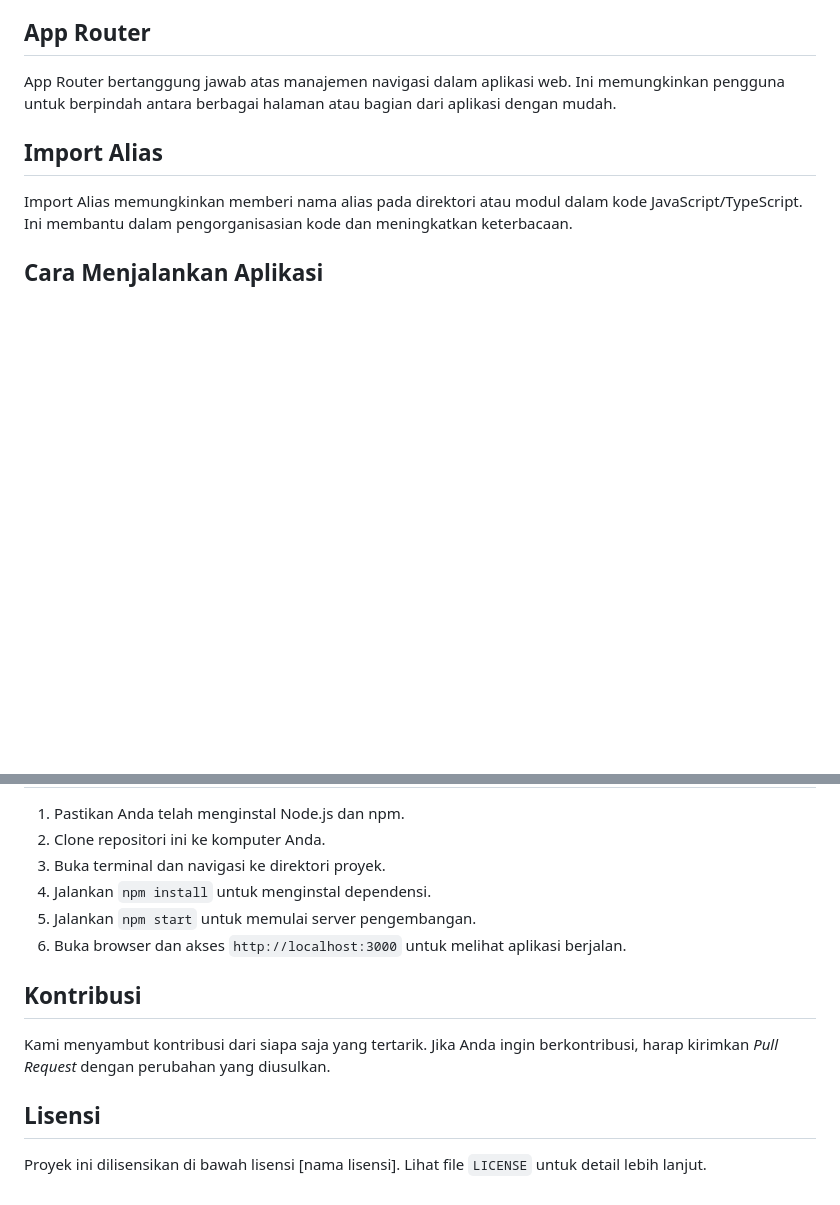
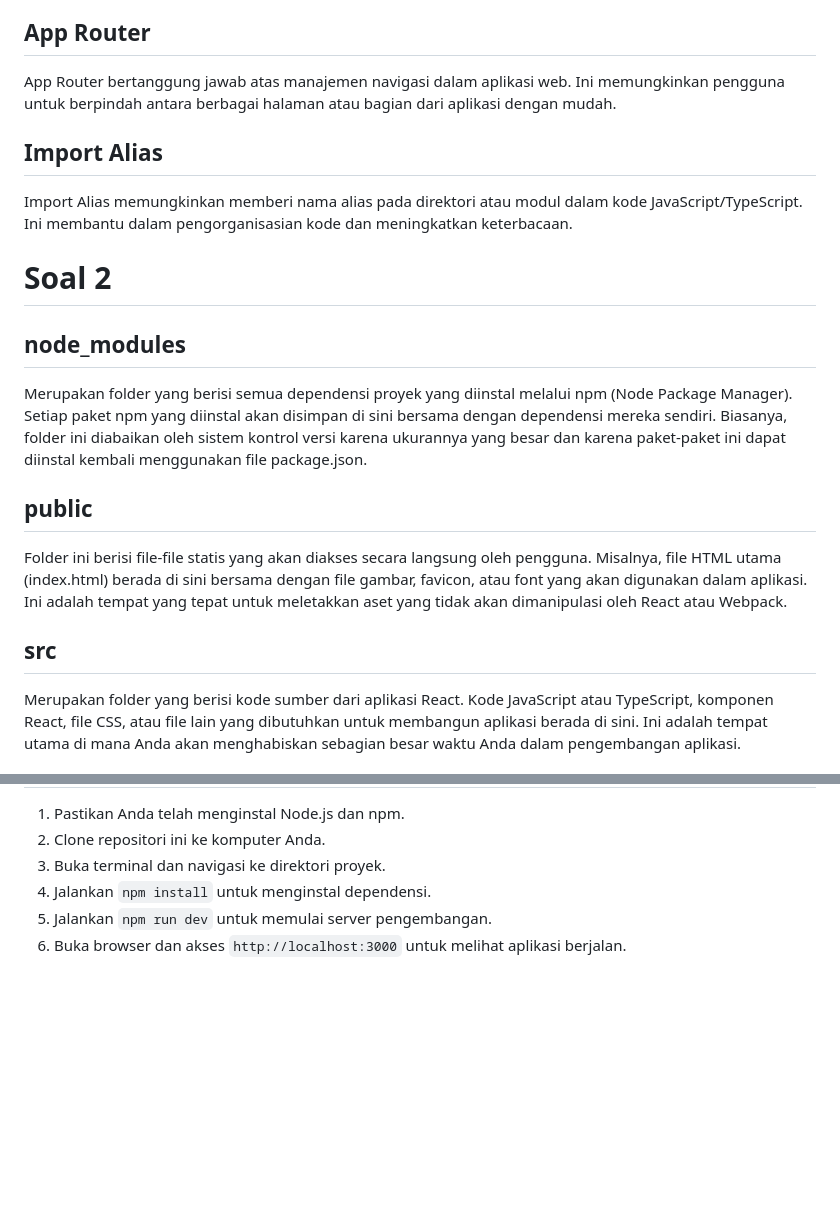
Before and after one commit to alfarobi695/02-react-hello-world, a Markdown page: README.md, 2 parts joined by grey strips. Drawn GitHub-style; blank space fills up the shorter version.

Commit message:
Week 02: belajar react

```diff
--- a/README.md
+++ b/README.md
@@ -20,4 +20,17 @@ App Router bertanggung jawab atas manajemen navigasi dalam aplikasi web. Ini mem
 
 Import Alias memungkinkan memberi nama alias pada direktori atau modul dalam kode JavaScript/TypeScript. Ini membantu dalam pengorganisasian kode dan meningkatkan keterbacaan.
 
-## Cara Menjalankan Aplikasi
+# Soal 2
+
+## node_modules
+
+Merupakan folder yang berisi semua dependensi proyek yang diinstal melalui npm (Node Package Manager). Setiap paket npm yang diinstal akan disimpan di sini bersama dengan dependensi mereka sendiri. Biasanya, folder ini diabaikan oleh sistem kontrol versi karena ukurannya yang besar dan karena paket-paket ini dapat diinstal kembali menggunakan file package.json.
+
+## public
+
+Folder ini berisi file-file statis yang akan diakses secara langsung oleh pengguna. Misalnya, file HTML utama (index.html) berada di sini bersama dengan file gambar, favicon, atau font yang akan digunakan dalam aplikasi. Ini adalah tempat yang tepat untuk meletakkan aset yang tidak akan dimanipulasi oleh React atau Webpack.
+
+## src
+
+Merupakan folder yang berisi kode sumber dari aplikasi React. Kode JavaScript atau TypeScript, komponen React, file CSS, atau file lain yang dibutuhkan untuk membangun aplikasi berada di sini. Ini adalah tempat utama di mana Anda akan menghabiskan sebagian besar waktu Anda dalam pengembangan aplikasi.
+
@@ -26,13 +44,5 @@ Import Alias memungkinkan memberi nama alias pada direktori atau modul dalam kod
 2. Clone repositori ini ke komputer Anda.
 3. Buka terminal dan navigasi ke direktori proyek.
 4. Jalankan `npm install` untuk menginstal dependensi.
-5. Jalankan `npm start` untuk memulai server pengembangan.
+5. Jalankan `npm run dev` untuk memulai server pengembangan.
 6. Buka browser dan akses `http://localhost:3000` untuk melihat aplikasi berjalan.
-
-## Kontribusi
-
-Kami menyambut kontribusi dari siapa saja yang tertarik. Jika Anda ingin berkontribusi, harap kirimkan *Pull Request* dengan perubahan yang diusulkan.
-
-## Lisensi
-
-Proyek ini dilisensikan di bawah lisensi [nama lisensi]. Lihat file `LICENSE` untuk detail lebih lanjut.
```
Also changed, not shown: other parts of README.md (+5 -0 lines), public/1 (1).png (added), public/1 (2).png (added), public/1 (3).png (added).
